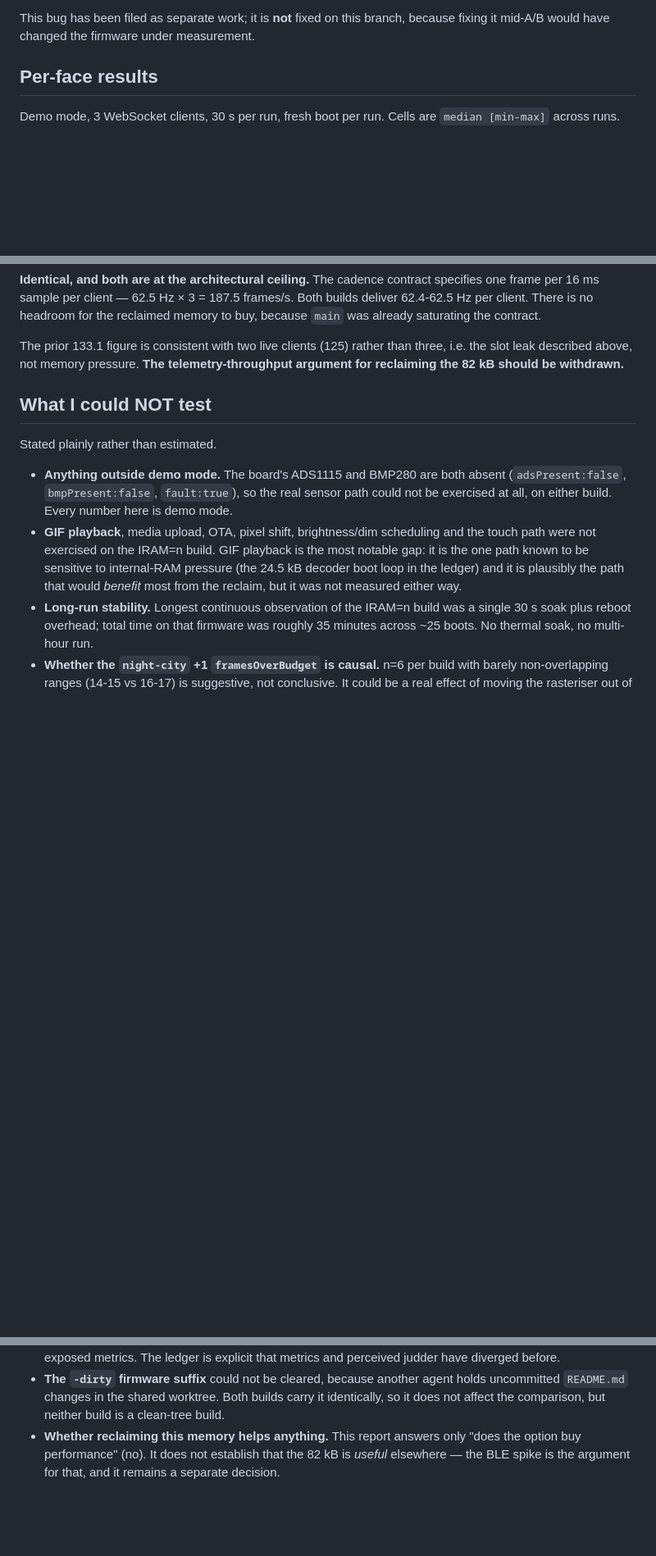
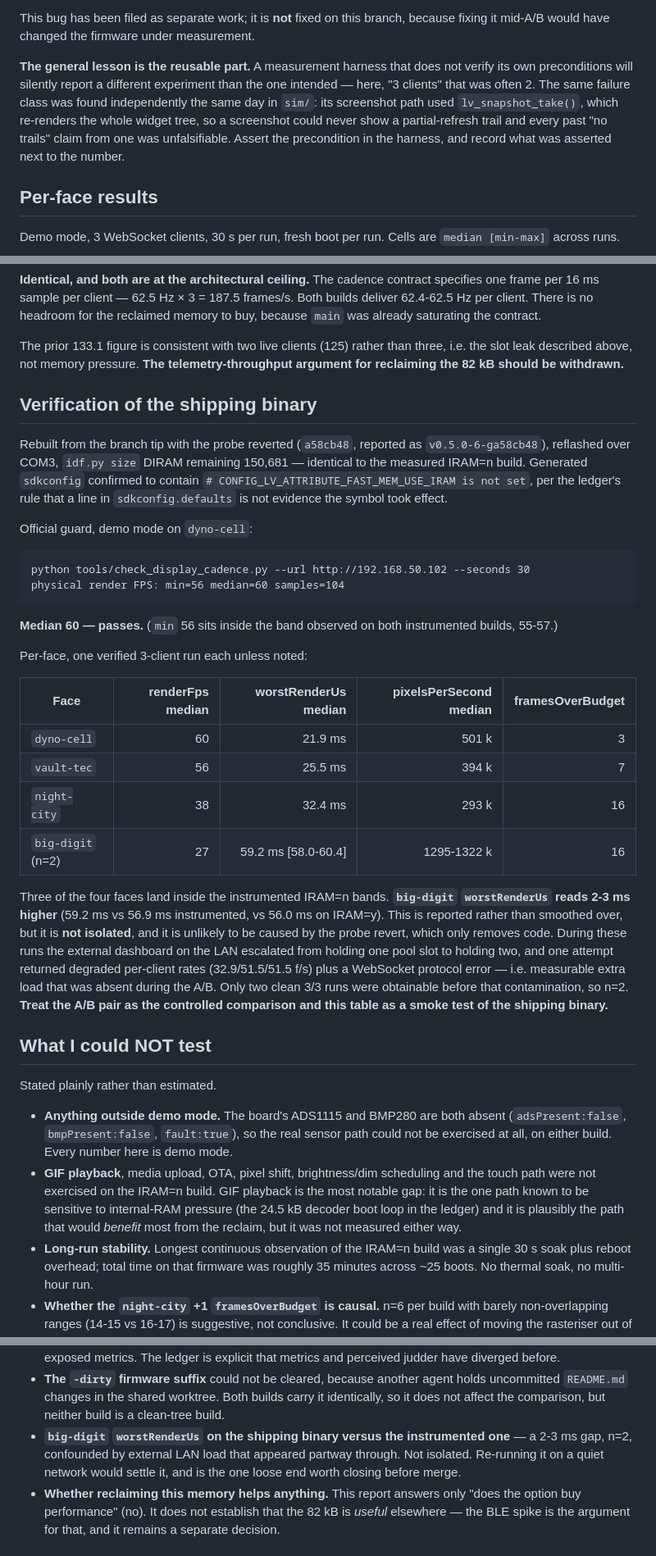
Before and after one commit to ZiadAbdelati/waveshare-boost-gauge, a Markdown page: docs/research/2026-07-26-lvgl-iram-benefit.md, 3 parts joined by grey strips. Shown at 82% size. Rendered like a GitHub page; blank space fills up the shorter version.

Commit message:
docs: verify the shipping binary, and note no SIMD alternative exists
Co-Authored-By: Claude Opus 5 (1M context) <noreply@anthropic.com>

````diff
--- a/docs/research/2026-07-26-lvgl-iram-benefit.md
+++ b/docs/research/2026-07-26-lvgl-iram-benefit.md
@@ -147,6 +155,15 @@ runs are verified and retried rather than trusted.
 
 This bug has been filed as separate work; it is **not** fixed on this branch,
 because fixing it mid-A/B would have changed the firmware under measurement.
+
+**The general lesson is the reusable part.** A measurement harness that does not
+verify its own preconditions will silently report a different experiment than
+the one intended — here, "3 clients" that was often 2. The same failure class
+was found independently the same day in `sim/`: its screenshot path used
+`lv_snapshot_take()`, which re-renders the whole widget tree, so a screenshot
+could never show a partial-refresh trail and every past "no trails" claim from
+one was unfalsifiable. Assert the precondition in the harness, and record what
+was asserted next to the number.
 
 ## Per-face results
 
@@ -252,6 +276,44 @@ reclaimed memory to buy, because `main` was already saturating the contract.
 The prior 133.1 figure is consistent with two live clients (125) rather than
 three, i.e. the slot leak described above, not memory pressure. **The
 telemetry-throughput argument for reclaiming the 82 kB should be withdrawn.**
+
+## Verification of the shipping binary
+
+Rebuilt from the branch tip with the probe reverted (`a58cb48`, reported as
+`v0.5.0-6-ga58cb48`), reflashed over COM3, `idf.py size` DIRAM remaining
+150,681 — identical to the measured IRAM=n build. Generated `sdkconfig` confirmed
+to contain `# CONFIG_LV_ATTRIBUTE_FAST_MEM_USE_IRAM is not set`, per the ledger's
+rule that a line in `sdkconfig.defaults` is not evidence the symbol took effect.
+
+Official guard, demo mode on `dyno-cell`:
+
+```
+python tools/check_display_cadence.py --url http://192.168.50.102 --seconds 30
+physical render FPS: min=56 median=60 samples=104
+```
+
+**Median 60 — passes.** (`min` 56 sits inside the band observed on both
+instrumented builds, 55-57.)
+
+Per-face, one verified 3-client run each unless noted:
+
+| Face | renderFps median | worstRenderUs median | pixelsPerSecond median | framesOverBudget |
+|---|---:|---:|---:|---:|
+| `dyno-cell` | 60 | 21.9 ms | 501 k | 3 |
+| `vault-tec` | 56 | 25.5 ms | 394 k | 7 |
+| `night-city` | 38 | 32.4 ms | 293 k | 16 |
+| `big-digit` (n=2) | 27 | 59.2 ms [58.0-60.4] | 1295-1322 k | 16 |
+
+Three of the four faces land inside the instrumented IRAM=n bands. **`big-digit`
+`worstRenderUs` reads 2-3 ms higher** (59.2 ms vs 56.9 ms instrumented, vs
+56.0 ms on IRAM=y). This is reported rather than smoothed over, but it is **not
+isolated**, and it is unlikely to be caused by the probe revert, which only
+removes code. During these runs the external dashboard on the LAN escalated from
+holding one pool slot to holding two, and one attempt returned degraded
+per-client rates (32.9/51.5/51.5 f/s) plus a WebSocket protocol error — i.e.
+measurable extra load that was absent during the A/B. Only two clean 3/3 runs
+were obtainable before that contamination, so n=2. **Treat the A/B pair as the
+controlled comparison and this table as a smoke test of the shipping binary.**
 
 ## What I could NOT test
 
@@ -283,6 +345,10 @@ Stated plainly rather than estimated.
   holds uncommitted `README.md` changes in the shared worktree. Both builds
   carry it identically, so it does not affect the comparison, but neither build
   is a clean-tree build.
+- **`big-digit` `worstRenderUs` on the shipping binary versus the instrumented
+  one** — a 2-3 ms gap, n=2, confounded by external LAN load that appeared
+  partway through. Not isolated. Re-running it on a quiet network would settle
+  it, and is the one loose end worth closing before merge.
 - **Whether reclaiming this memory helps anything.** This report answers only
   "does the option buy performance" (no). It does not establish that the 82 kB
   is *useful* elsewhere — the BLE spike is the argument for that, and it remains
````
Also changed, not shown: other parts of docs/research/2026-07-26-lvgl-iram-benefit.md (+19 -3 lines).
